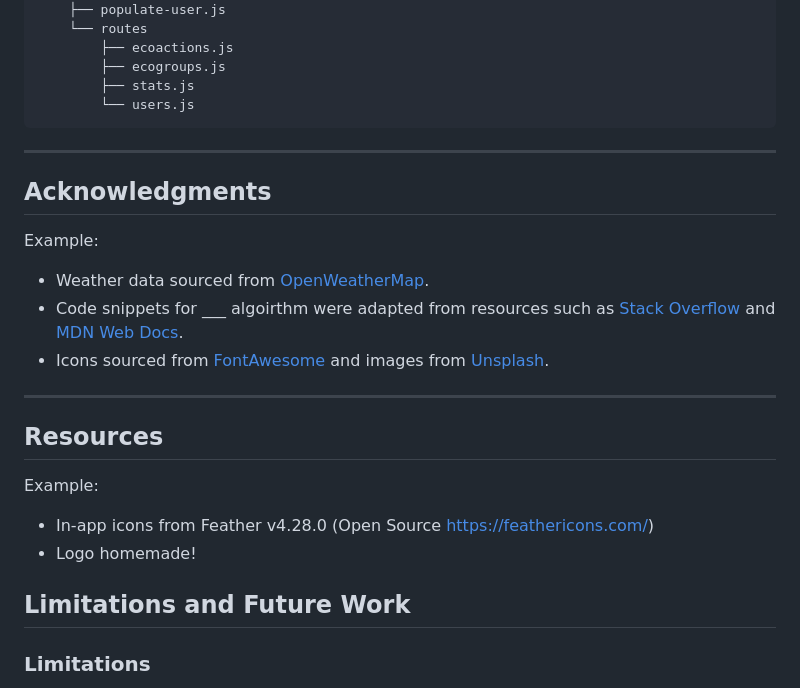
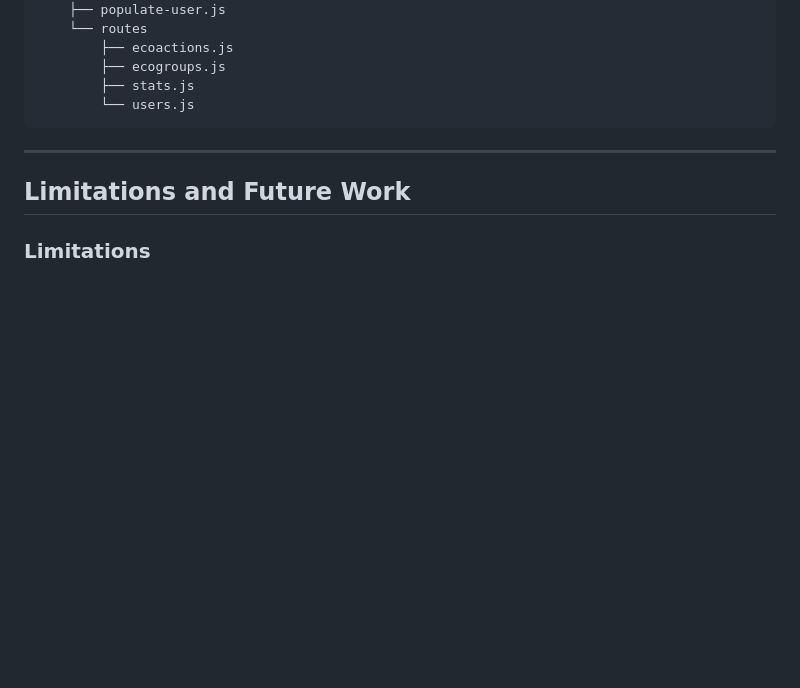
Before and after one commit to Likeemapples/1800_2025_BBY23, a Markdown page: README.md, the part around the change. GitHub-like rendering; blank space fills up the shorter version.

Commit message:
remove Acknowledgments and Resources sections from README for clarity and conciseness

```diff
--- a/README.md
+++ b/README.md
@@ -216,23 +216,6 @@ Creating a group:
 
 ---
 
-## Acknowledgments
-
-Example:
-
-- Weather data sourced from [OpenWeatherMap](https://openweathermap.org/).
-- Code snippets for \_\_\_ algoirthm were adapted from resources such as [Stack Overflow](https://stackoverflow.com/) and [MDN Web Docs](https://developer.mozilla.org/).
-- Icons sourced from [FontAwesome](https://fontawesome.com/) and images from [Unsplash](https://unsplash.com/).
-
----
-
-## Resources
-
-Example:
-
-- In-app icons from Feather v4.28.0 (Open Source https://feathericons.com/)
-- Logo homemade!
-
 ## Limitations and Future Work
 
 ###   Limitations
```
